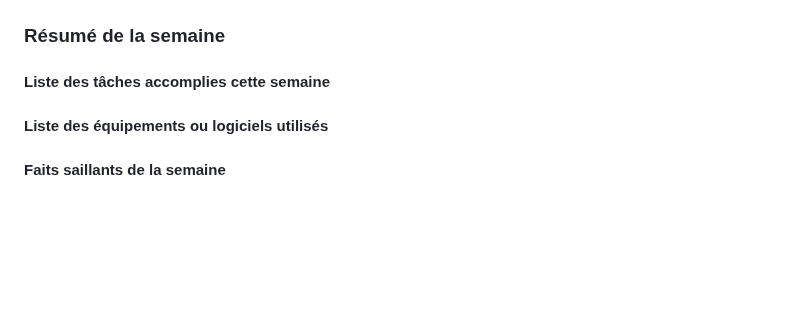
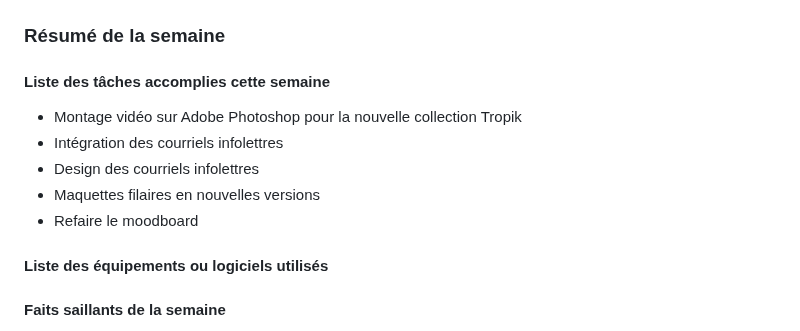
Before and after one commit to tim-montmorency-stages/ghita_alaoui_rapport_stage, a Markdown page: Semaine4.md, the part around the change. Drawn GitHub-style; blank space fills up the shorter version.

```diff
--- a/Semaine4.md
+++ b/Semaine4.md
@@ -46,6 +46,12 @@ Je n'ai rencontré aucun problème cette semaine.
 ### Résumé de la semaine
 
 #### Liste des tâches accomplies cette semaine
+
+- Montage vidéo sur Adobe Photoshop pour la nouvelle collection Tropik
+- Intégration des courriels infolettres
+- Design des courriels infolettres
+- Maquettes filaires en nouvelles versions
+- Refaire le moodboard
 
 #### Liste des équipements ou logiciels utilisés
 
```
